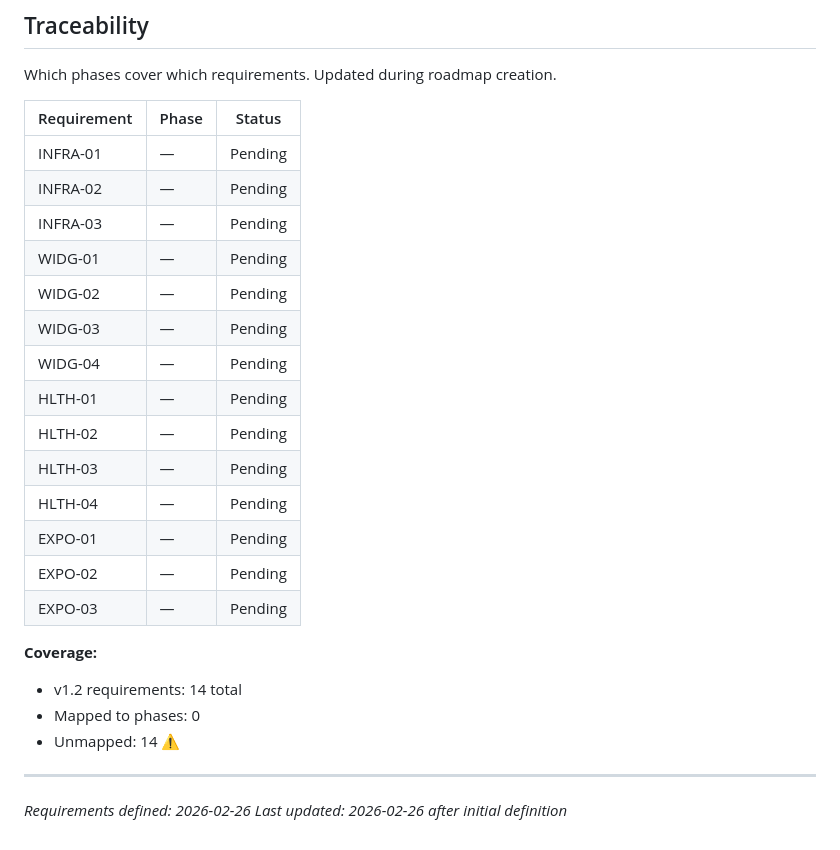
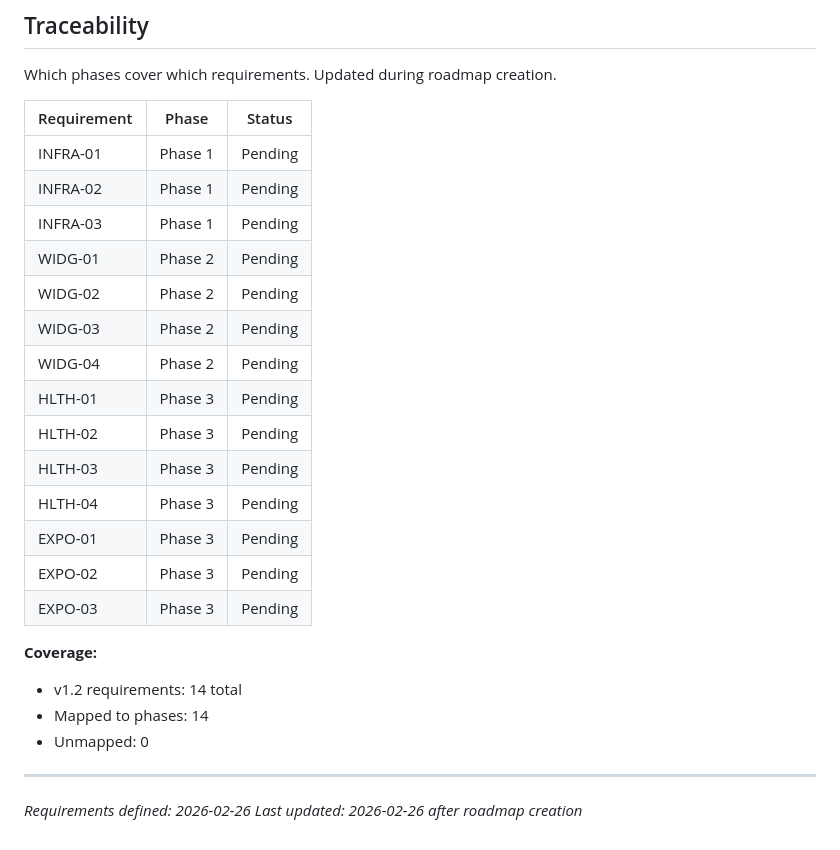
Before and after one commit to aedhx/HydroBar, a Markdown page: .planning/REQUIREMENTS.md, the part around the change. Rendered like a GitHub page.

Commit message:
docs: create roadmap (3 phases)

```diff
--- a/.planning/REQUIREMENTS.md
+++ b/.planning/REQUIREMENTS.md
@@ -78,26 +78,26 @@ Which phases cover which requirements. Updated during roadmap creation.
 
 | Requirement | Phase | Status |
 |-------------|-------|--------|
-| INFRA-01 | — | Pending |
-| INFRA-02 | — | Pending |
-| INFRA-03 | — | Pending |
-| WIDG-01 | — | Pending |
-| WIDG-02 | — | Pending |
-| WIDG-03 | — | Pending |
-| WIDG-04 | — | Pending |
-| HLTH-01 | — | Pending |
-| HLTH-02 | — | Pending |
-| HLTH-03 | — | Pending |
-| HLTH-04 | — | Pending |
-| EXPO-01 | — | Pending |
-| EXPO-02 | — | Pending |
-| EXPO-03 | — | Pending |
+| INFRA-01 | Phase 1 | Pending |
+| INFRA-02 | Phase 1 | Pending |
+| INFRA-03 | Phase 1 | Pending |
+| WIDG-01 | Phase 2 | Pending |
+| WIDG-02 | Phase 2 | Pending |
+| WIDG-03 | Phase 2 | Pending |
+| WIDG-04 | Phase 2 | Pending |
+| HLTH-01 | Phase 3 | Pending |
+| HLTH-02 | Phase 3 | Pending |
+| HLTH-03 | Phase 3 | Pending |
+| HLTH-04 | Phase 3 | Pending |
+| EXPO-01 | Phase 3 | Pending |
+| EXPO-02 | Phase 3 | Pending |
+| EXPO-03 | Phase 3 | Pending |
 
 **Coverage:**
 - v1.2 requirements: 14 total
-- Mapped to phases: 0
-- Unmapped: 14 ⚠️
+- Mapped to phases: 14
+- Unmapped: 0
 
 ---
 *Requirements defined: 2026-02-26*
-*Last updated: 2026-02-26 after initial definition*
+*Last updated: 2026-02-26 after roadmap creation*
```
Also changed, not shown: .planning/ROADMAP.md (added, +67 -0 lines), .planning/STATE.md (added, +81 -0 lines).
